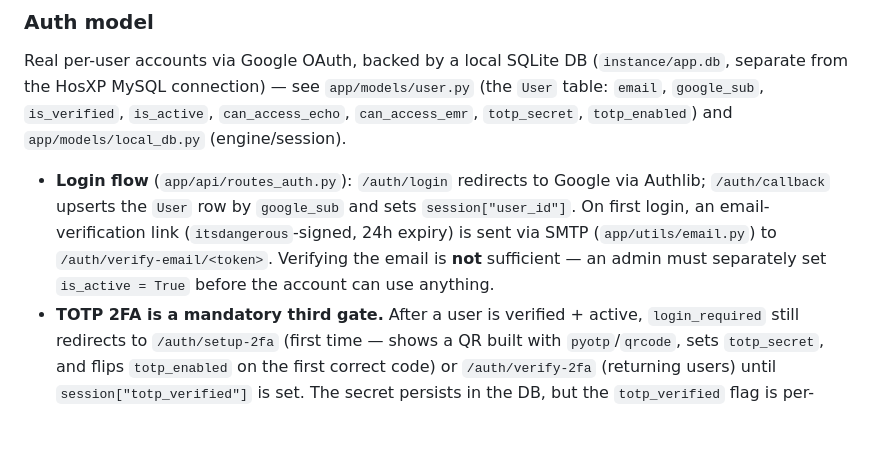
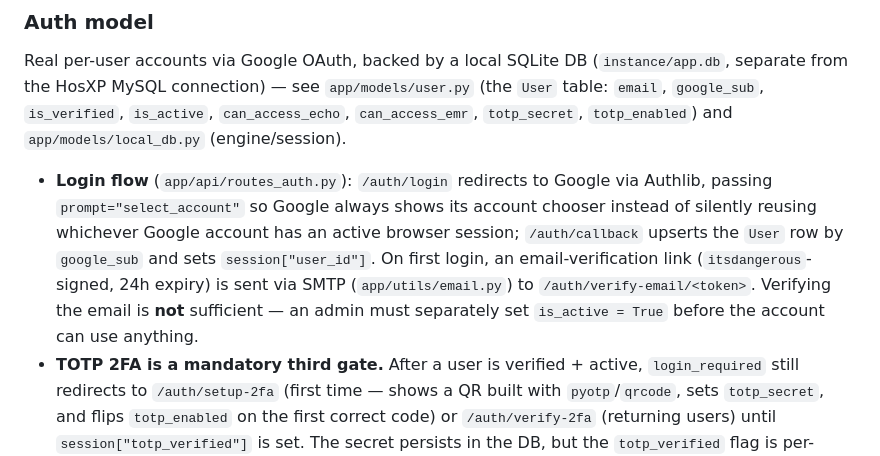
Before and after one commit to Wingbean/project-echo, a Markdown page: CLAUDE.md, the part around the change. GitHub-like rendering; blank space fills up the shorter version.

Commit message:
docs: note prompt=select_account in CLAUDE.md login flow

```diff
--- a/CLAUDE.md
+++ b/CLAUDE.md
@@ -85,7 +85,7 @@ There is no SQLite cache, sync job, scheduler, or dashboard of HosXP data — th
 
 Real per-user accounts via Google OAuth, backed by a local SQLite DB (`instance/app.db`, separate from the HosXP MySQL connection) — see `app/models/user.py` (the `User` table: `email`, `google_sub`, `is_verified`, `is_active`, `can_access_echo`, `can_access_emr`, `totp_secret`, `totp_enabled`) and `app/models/local_db.py` (engine/session).
 
-- **Login flow** (`app/api/routes_auth.py`): `/auth/login` redirects to Google via Authlib; `/auth/callback` upserts the `User` row by `google_sub` and sets `session["user_id"]`. On first login, an email-verification link (`itsdangerous`-signed, 24h expiry) is sent via SMTP (`app/utils/email.py`) to `/auth/verify-email/<token>`. Verifying the email is **not** sufficient — an admin must separately set `is_active = True` before the account can use anything.
+- **Login flow** (`app/api/routes_auth.py`): `/auth/login` redirects to Google via Authlib, passing `prompt="select_account"` so Google always shows its account chooser instead of silently reusing whichever Google account has an active browser session; `/auth/callback` upserts the `User` row by `google_sub` and sets `session["user_id"]`. On first login, an email-verification link (`itsdangerous`-signed, 24h expiry) is sent via SMTP (`app/utils/email.py`) to `/auth/verify-email/<token>`. Verifying the email is **not** sufficient — an admin must separately set `is_active = True` before the account can use anything.
 - **TOTP 2FA is a mandatory third gate.** After a user is verified + active, `login_required` still redirects to `/auth/setup-2fa` (first time — shows a QR built with `pyotp`/`qrcode`, sets `totp_secret`, and flips `totp_enabled` on the first correct code) or `/auth/verify-2fa` (returning users) until `session["totp_verified"]` is set. The secret persists in the DB, but the `totp_verified` flag is per-session, so every new session re-prompts for a code. `/auth/logout` clears both `user_id` and `totp_verified`. There is **no** admin reset path — losing the authenticator means clearing `totp_secret`/`totp_enabled` in the DB by hand.
 - **Admin panel** (`/admin` page + `/api/admin/users*` in `app/api/routes_admin.py`): admins are identified purely by an `ADMIN_EMAILS` whitelist in `.env` (no DB role column) so the very first admin can always get in — `admin_required` (in `app/utils/auth.py`) bypasses the verified/active gate entirely for whitelisted emails. Admins can activate/deactivate/delete any user and toggle their `can_access_echo`/`can_access_emr` flags independently (activating a user does not itself grant either).
 - **The whole site requires login.** Every page in `views.py` (index, consult, flow_opd, egfr, a1c, inr) and every per-HN API endpoint in `routes_search.py` (except `/api/emr`, see below) is gated by `@login_required` (in `app/utils/auth.py`) — a logged-in, verified, active, **2FA-passed** user, no specific access flag needed beyond that.
```
